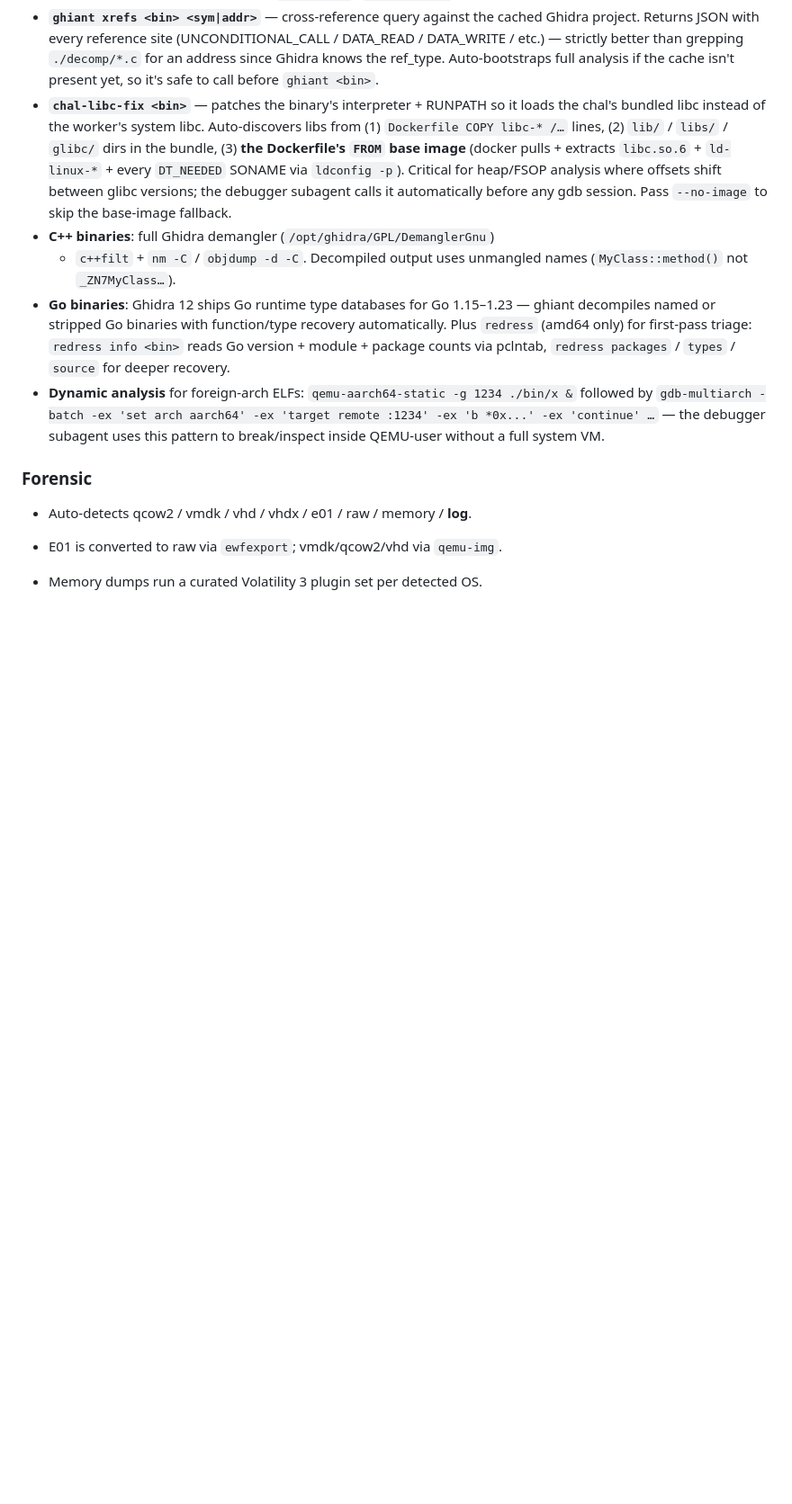
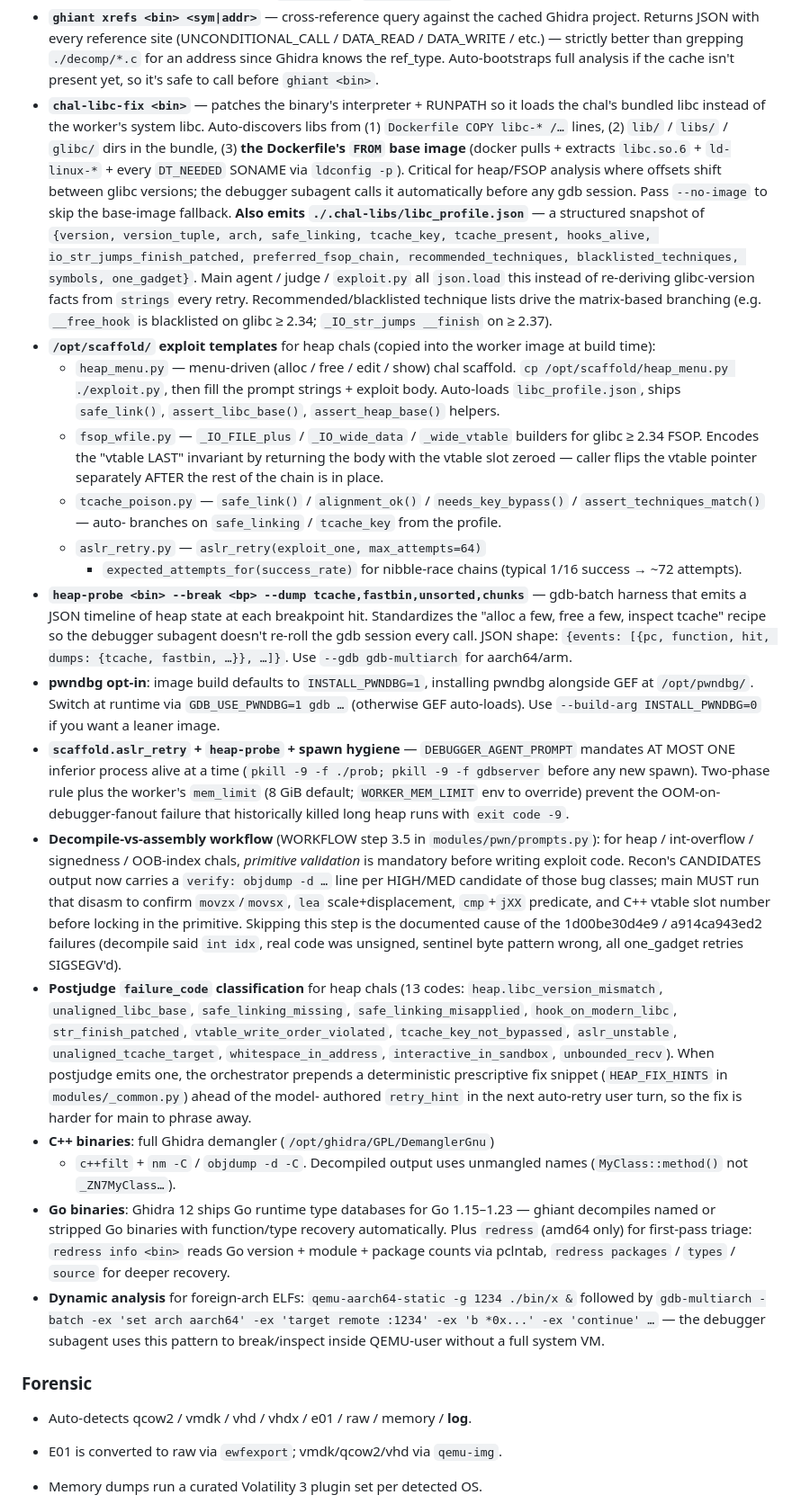
Before and after one commit to Kimdo-765/CTFmanager, a Markdown page: README.md, the part around one of its changes. Shown at 90% size. Rendered like a GitHub page; blank space fills up the shorter version.

Commit message:
docs: README — heap pipeline + WORKER_MEM_LIMIT
Reflect the heap pipeline overhaul:
- Pwn module section: libc_profile.json schema, /opt/scaffold/ templates,
  heap-probe JSON timeline wrapper, pwndbg opt-in toggle, spawn-hygiene
  rule, decompile-vs-assembly verification workflow, postjudge
  failure_code → HEAP_FIX_HINTS prescriptive-preamble.
- Configuration table: new WORKER_MEM_LIMIT env (default 8g) — the
  cgroup cap that prevents host-side OOM-killer from taking out the
  bundled claude CLI on debugger-fanout / runaway-retry heap chals.
- Agent architecture: heap user-turn checklist now points at the new
  structured artifacts (libc_profile.json) and tools (heap-probe,
  scaffold, failure_code path) instead of just "5-step checklist".

Co-Authored-By: Claude Opus 4.7 (1M context) <noreply@anthropic.com>

```diff
--- a/README.md
+++ b/README.md
@@ -602,6 +610,75 @@ HexTech_CTF_TOOL/
   where offsets shift between glibc versions; the debugger
   subagent calls it automatically before any gdb session. Pass
   `--no-image` to skip the base-image fallback.
+  **Also emits `./.chal-libs/libc_profile.json`** — a structured
+  snapshot of `{version, version_tuple, arch, safe_linking,
+  tcache_key, tcache_present, hooks_alive,
+  io_str_jumps_finish_patched, preferred_fsop_chain,
+  recommended_techniques, blacklisted_techniques, symbols,
+  one_gadget}`. Main agent / judge / `exploit.py` all `json.load`
+  this instead of re-deriving glibc-version facts from `strings`
+  every retry. Recommended/blacklisted technique lists drive the
+  matrix-based branching (e.g. `__free_hook` is blacklisted on
+  glibc ≥ 2.34; `_IO_str_jumps __finish` on ≥ 2.37).
+- **`/opt/scaffold/` exploit templates** for heap chals (copied
+  into the worker image at build time):
+  - `heap_menu.py` — menu-driven (alloc / free / edit / show)
+    chal scaffold. `cp /opt/scaffold/heap_menu.py ./exploit.py`,
+    then fill the prompt strings + exploit body. Auto-loads
+    `libc_profile.json`, ships `safe_link()`, `assert_libc_base()`,
+    `assert_heap_base()` helpers.
+  - `fsop_wfile.py` — `_IO_FILE_plus` / `_IO_wide_data` /
+    `_wide_vtable` builders for glibc ≥ 2.34 FSOP. Encodes the
+    "vtable LAST" invariant by returning the body with the
+    vtable slot zeroed — caller flips the vtable pointer
+    separately AFTER the rest of the chain is in place.
+  - `tcache_poison.py` — `safe_link()` / `alignment_ok()` /
+    `needs_key_bypass()` / `assert_techniques_match()` — auto-
+    branches on `safe_linking` / `tcache_key` from the profile.
+  - `aslr_retry.py` — `aslr_retry(exploit_one, max_attempts=64)`
+    + `expected_attempts_for(success_rate)` for nibble-race
+    chains (typical 1/16 success → ~72 attempts).
+- **`heap-probe <bin> --break <bp> --dump tcache,fastbin,unsorted,chunks`**
+  — gdb-batch harness that emits a JSON timeline of heap state at
+  each breakpoint hit. Standardizes the "alloc a few, free a few,
+  inspect tcache" recipe so the debugger subagent doesn't re-roll
+  the gdb session every call. JSON shape:
+  `{events: [{pc, function, hit, dumps: {tcache, fastbin, …}}, …]}`.
+  Use `--gdb gdb-multiarch` for aarch64/arm.
+- **pwndbg opt-in**: image build defaults to `INSTALL_PWNDBG=1`,
+  installing pwndbg alongside GEF at `/opt/pwndbg/`. Switch at
+  runtime via `GDB_USE_PWNDBG=1 gdb …` (otherwise GEF auto-loads).
+  Use `--build-arg INSTALL_PWNDBG=0` if you want a leaner image.
+- **`scaffold.aslr_retry` + `heap-probe` + spawn hygiene** —
+  `DEBUGGER_AGENT_PROMPT` mandates AT MOST ONE inferior process
+  alive at a time (`pkill -9 -f ./prob; pkill -9 -f gdbserver`
+  before any new spawn). Two-phase rule plus the worker's
+  `mem_limit` (8 GiB default; `WORKER_MEM_LIMIT` env to override)
+  prevent the OOM-on-debugger-fanout failure that historically
+  killed long heap runs with `exit code -9`.
+- **Decompile-vs-assembly workflow** (WORKFLOW step 3.5 in
+  `modules/pwn/prompts.py`): for heap / int-overflow / signedness
+  / OOB-index chals, *primitive validation* is mandatory before
+  writing exploit code. Recon's CANDIDATES output now carries a
+  `verify: objdump -d …` line per HIGH/MED candidate of those bug
+  classes; main MUST run that disasm to confirm `movzx`/`movsx`,
+  `lea` scale+displacement, `cmp`+`jXX` predicate, and C++ vtable
+  slot number before locking in the primitive. Skipping this step
+  is the documented cause of the 1d00be30d4e9 / a914ca943ed2
+  failures (decompile said `int idx`, real code was unsigned,
+  sentinel byte pattern wrong, all one_gadget retries SIGSEGV'd).
+- **Postjudge `failure_code` classification** for heap chals (13
+  codes: `heap.libc_version_mismatch`, `unaligned_libc_base`,
+  `safe_linking_missing`, `safe_linking_misapplied`,
+  `hook_on_modern_libc`, `str_finish_patched`,
+  `vtable_write_order_violated`, `tcache_key_not_bypassed`,
+  `aslr_unstable`, `unaligned_tcache_target`,
+  `whitespace_in_address`, `interactive_in_sandbox`,
+  `unbounded_recv`). When postjudge emits one, the orchestrator
+  prepends a deterministic prescriptive fix snippet
+  (`HEAP_FIX_HINTS` in `modules/_common.py`) ahead of the model-
+  authored `retry_hint` in the next auto-retry user turn, so the
+  fix is harder for main to phrase away.
 - **C++ binaries**: full Ghidra demangler (`/opt/ghidra/GPL/DemanglerGnu`)
   + `c++filt` + `nm -C` / `objdump -d -C`. Decompiled output uses
   unmangled names (`MyClass::method()` not `_ZN7MyClass…`).
```
Also changed, not shown: other parts of README.md (+9 -1 lines).
